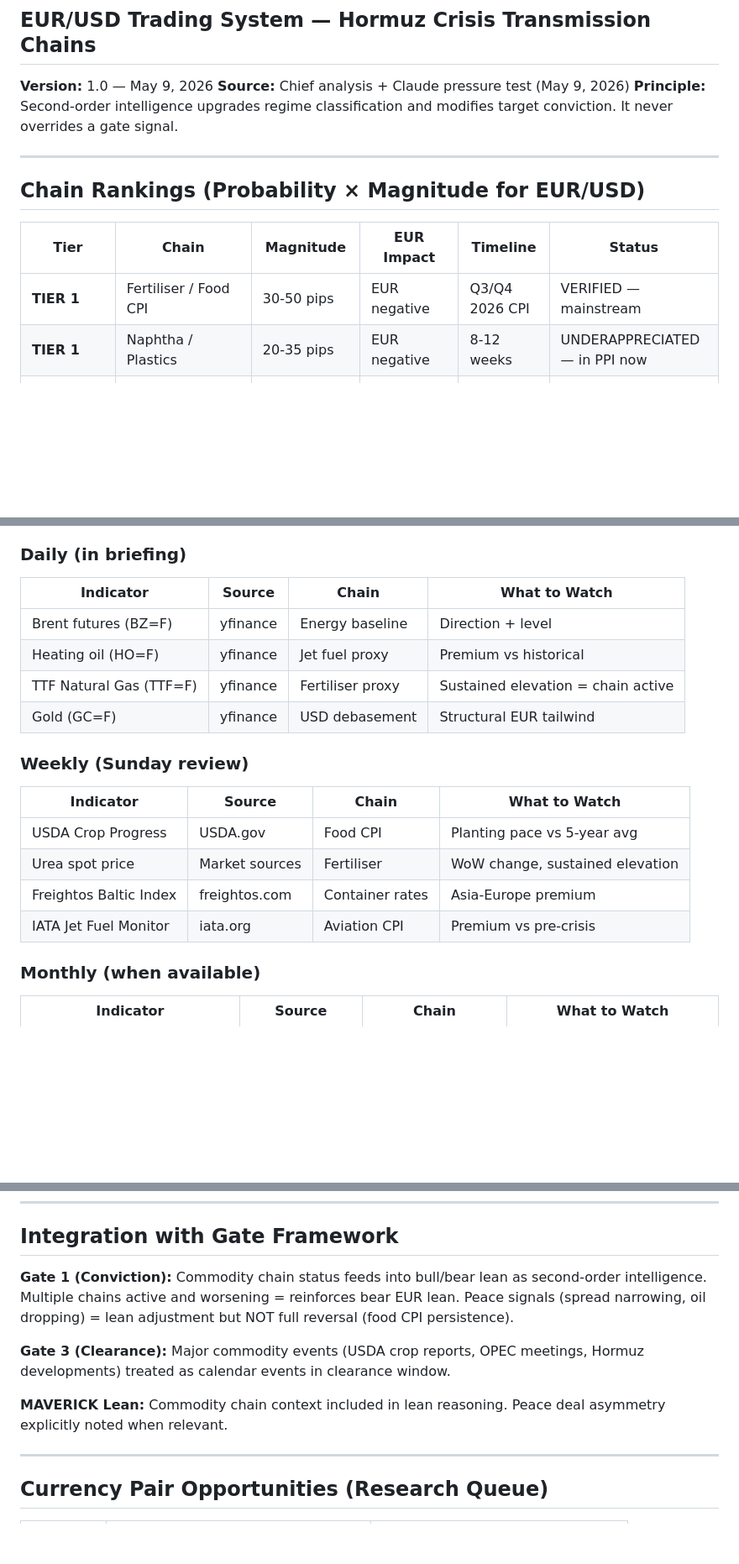
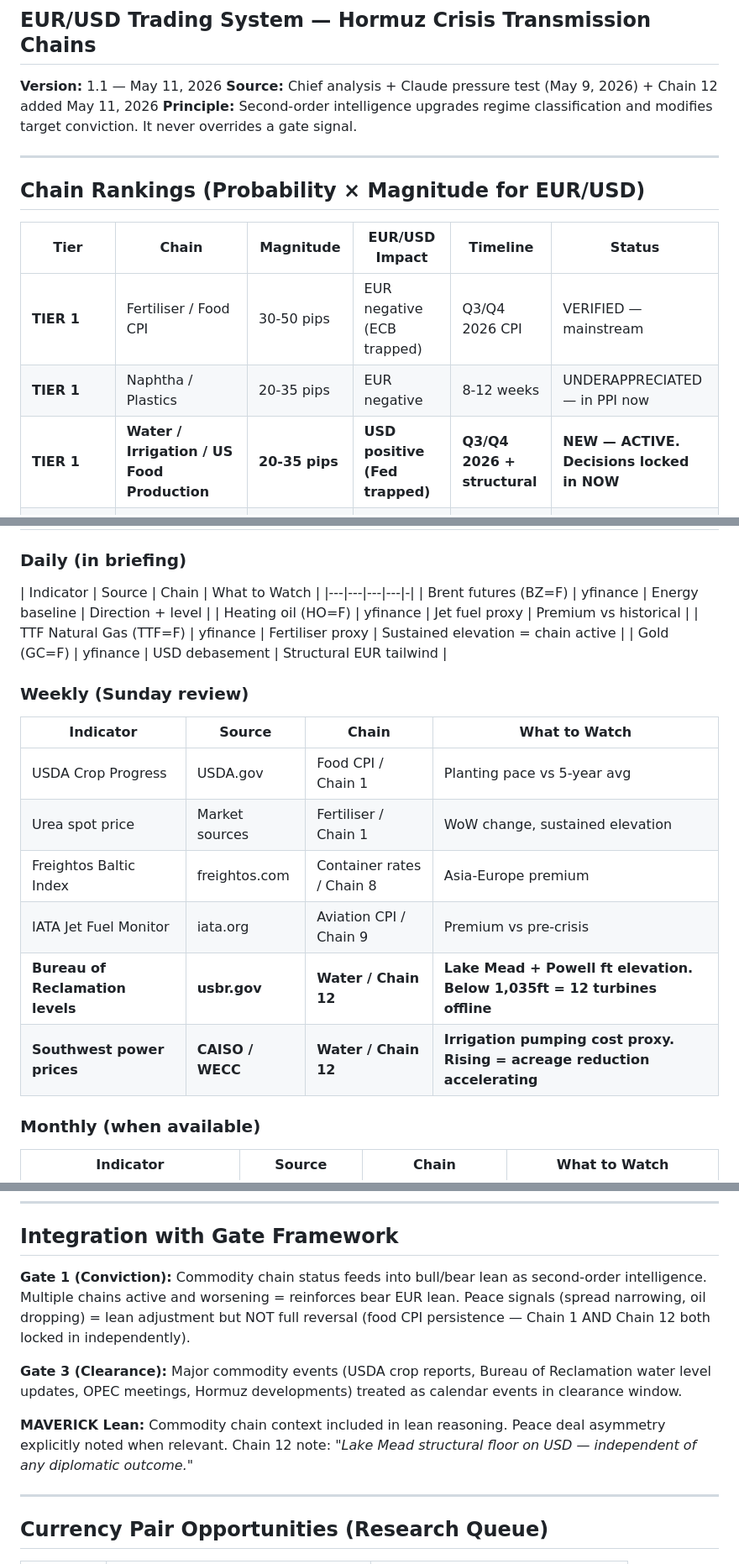
Before and after one commit to tommorgan-design/eurusd-terminal, a Markdown page: commodity_chain_framework.md, 3 parts joined by grey strips. Shown at 84% size. Drawn GitHub-style; blank space fills up the shorter version.

```diff
--- a/commodity_chain_framework.md
+++ b/commodity_chain_framework.md
@@ -1,18 +1,19 @@
 # Commodity Supply Chain Intelligence Framework
 ## EUR/USD Trading System — Hormuz Crisis Transmission Chains
 
-**Version:** 1.0 — May 9, 2026
-**Source:** Chief analysis + Claude pressure test (May 9, 2026)
+**Version:** 1.1 — May 11, 2026
+**Source:** Chief analysis + Claude pressure test (May 9, 2026) + Chain 12 added May 11, 2026
 **Principle:** Second-order intelligence upgrades regime classification and modifies target conviction. It never overrides a gate signal.
 
 ---
 
 ## Chain Rankings (Probability × Magnitude for EUR/USD)
 
-| Tier | Chain | Magnitude | EUR Impact | Timeline | Status |
+| Tier | Chain | Magnitude | EUR/USD Impact | Timeline | Status |
 |---|---|---|---|---|---|
-| **TIER 1** | Fertiliser / Food CPI | 30-50 pips | EUR negative | Q3/Q4 2026 CPI | VERIFIED — mainstream |
+| **TIER 1** | Fertiliser / Food CPI | 30-50 pips | EUR negative (ECB trapped) | Q3/Q4 2026 CPI | VERIFIED — mainstream |
 | **TIER 1** | Naphtha / Plastics | 20-35 pips | EUR negative | 8-12 weeks | UNDERAPPRECIATED — in PPI now |
+| **TIER 1** | **Water / Irrigation / US Food Production** | **20-35 pips** | **USD positive (Fed trapped)** | **Q3/Q4 2026 + structural** | **NEW — ACTIVE. Decisions locked in NOW** |
 | **TIER 1** | Cape Rerouting / Container Rates | 20-30 pips | EUR negative | 3-4 months | ACTIVE — 25-35% of 2021 peak |
 | **TIER 2** | Pharmaceutical API | 15-25 pips | EUR negative | 6-12 weeks | HIGHEST REMAINING EDGE |
 | **TIER 2** | Jet Fuel / Aviation | 15-20 pips | EUR negative | 4-8 weeks CPI | ALREADY IN DATA |
@@ -75,7 +79,7 @@
 
 ### Daily (in briefing)
 | Indicator | Source | Chain | What to Watch |
-|---|---|---|---|
+|---|---|---|---|-|
 | Brent futures (BZ=F) | yfinance | Energy baseline | Direction + level |
 | Heating oil (HO=F) | yfinance | Jet fuel proxy | Premium vs historical |
 | TTF Natural Gas (TTF=F) | yfinance | Fertiliser proxy | Sustained elevation = chain active |
@@ -84,10 +88,12 @@
 ### Weekly (Sunday review)
 | Indicator | Source | Chain | What to Watch |
 |---|---|---|---|
-| USDA Crop Progress | USDA.gov | Food CPI | Planting pace vs 5-year avg |
-| Urea spot price | Market sources | Fertiliser | WoW change, sustained elevation |
-| Freightos Baltic Index | freightos.com | Container rates | Asia-Europe premium |
-| IATA Jet Fuel Monitor | iata.org | Aviation CPI | Premium vs pre-crisis |
+| USDA Crop Progress | USDA.gov | Food CPI / Chain 1 | Planting pace vs 5-year avg |
+| Urea spot price | Market sources | Fertiliser / Chain 1 | WoW change, sustained elevation |
+| Freightos Baltic Index | freightos.com | Container rates / Chain 8 | Asia-Europe premium |
+| IATA Jet Fuel Monitor | iata.org | Aviation CPI / Chain 9 | Premium vs pre-crisis |
+| **Bureau of Reclamation levels** | **usbr.gov** | **Water / Chain 12** | **Lake Mead + Powell ft elevation. Below 1,035ft = 12 turbines offline** |
+| **Southwest power prices** | **CAISO / WECC** | **Water / Chain 12** | **Irrigation pumping cost proxy. Rising = acreage reduction accelerating** |
 
 ### Monthly (when available)
 | Indicator | Source | Chain | What to Watch |
@@ -159,11 +201,11 @@ Less Gulf crude refined → less sulfur byproduct → phosphate production hit
 
 ## Integration with Gate Framework
 
-**Gate 1 (Conviction):** Commodity chain status feeds into bull/bear lean as second-order intelligence. Multiple chains active and worsening = reinforces bear EUR lean. Peace signals (spread narrowing, oil dropping) = lean adjustment but NOT full reversal (food CPI persistence).
+**Gate 1 (Conviction):** Commodity chain status feeds into bull/bear lean as second-order intelligence. Multiple chains active and worsening = reinforces bear EUR lean. Peace signals (spread narrowing, oil dropping) = lean adjustment but NOT full reversal (food CPI persistence — Chain 1 AND Chain 12 both locked in independently).
 
-**Gate 3 (Clearance):** Major commodity events (USDA crop reports, OPEC meetings, Hormuz developments) treated as calendar events in clearance window.
+**Gate 3 (Clearance):** Major commodity events (USDA crop reports, Bureau of Reclamation water level updates, OPEC meetings, Hormuz developments) treated as calendar events in clearance window.
 
-**MAVERICK Lean:** Commodity chain context included in lean reasoning. Peace deal asymmetry explicitly noted when relevant.
+**MAVERICK Lean:** Commodity chain context included in lean reasoning. Peace deal asymmetry explicitly noted when relevant. Chain 12 note: *"Lake Mead structural floor on USD — independent of any diplomatic outcome."*
 
 ---
 
```
Also changed, not shown: other parts of commodity_chain_framework.md (+45 -6 lines).
